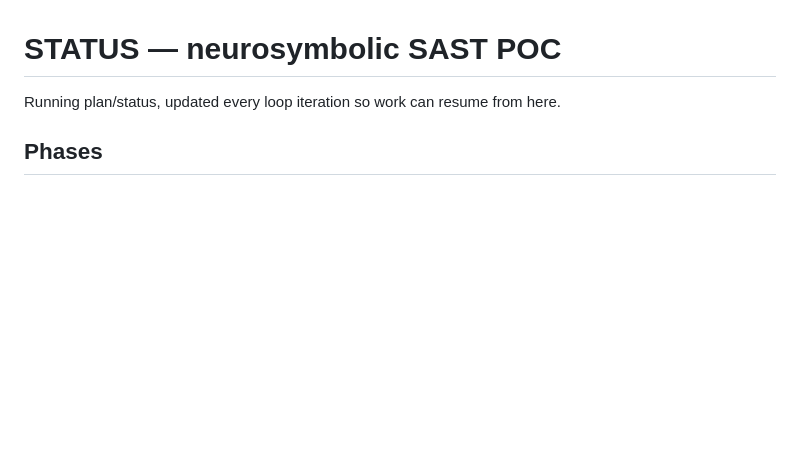
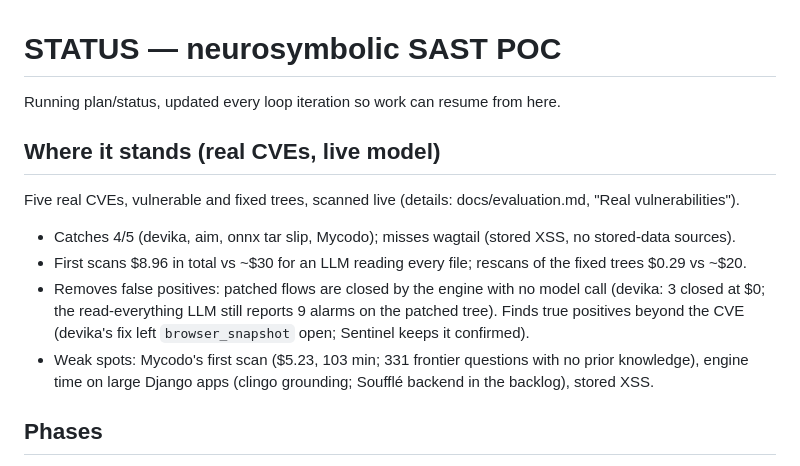
Before and after one commit to mdguerreiro/novalang, a Markdown page: sast/docs/STATUS.md, the part around the change. Drawn GitHub-style; blank space fills up the shorter version.

Commit message:
status: where Sentinel stands on the real-CVE split
Co-Authored-By: Claude Opus 5.5 <noreply@anthropic.com>
Claude-Session: https://claude.ai/code/session_01EMVhuQZJTL2UyBvparjRmM

```diff
--- a/sast/docs/STATUS.md
+++ b/sast/docs/STATUS.md
@@ -1,6 +1,16 @@
 # STATUS — neurosymbolic SAST POC
 
 Running plan/status, updated every loop iteration so work can resume from here.
+
+## Where it stands (real CVEs, live model)
+Five real CVEs, vulnerable and fixed trees, scanned live (details: docs/evaluation.md, "Real vulnerabilities").
+- Catches 4/5 (devika, aim, onnx tar slip, Mycodo); misses wagtail (stored XSS, no stored-data sources).
+- First scans $8.96 in total vs ~$30 for an LLM reading every file; rescans of the fixed trees $0.29 vs ~$20.
+- Removes false positives: patched flows are closed by the engine with no model call (devika: 3 closed at $0;
+  the read-everything LLM still reports 9 alarms on the patched tree). Finds true positives beyond the CVE
+  (devika's fix left `browser_snapshot` open; Sentinel keeps it confirmed).
+- Weak spots: Mycodo's first scan ($5.23, 103 min; 331 frontier questions with no prior knowledge), engine time on
+  large Django apps (clingo grounding; Soufflé backend in the backlog), stored XSS.
 
 ## Phases
 1. [x] Literature review — 5 parallel research tracks -> docs/lit/*.md, synthesized into docs/literature.md
```
